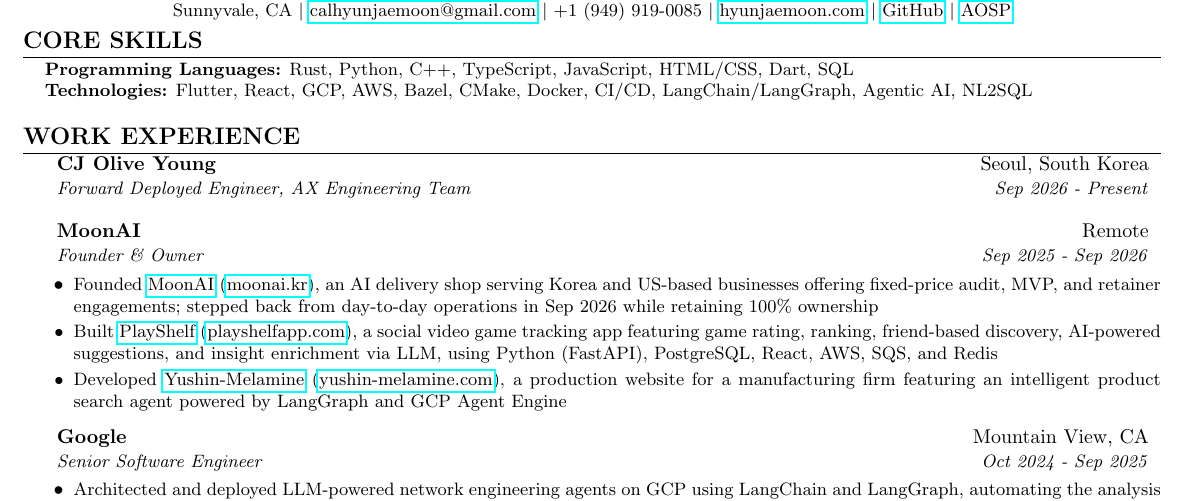
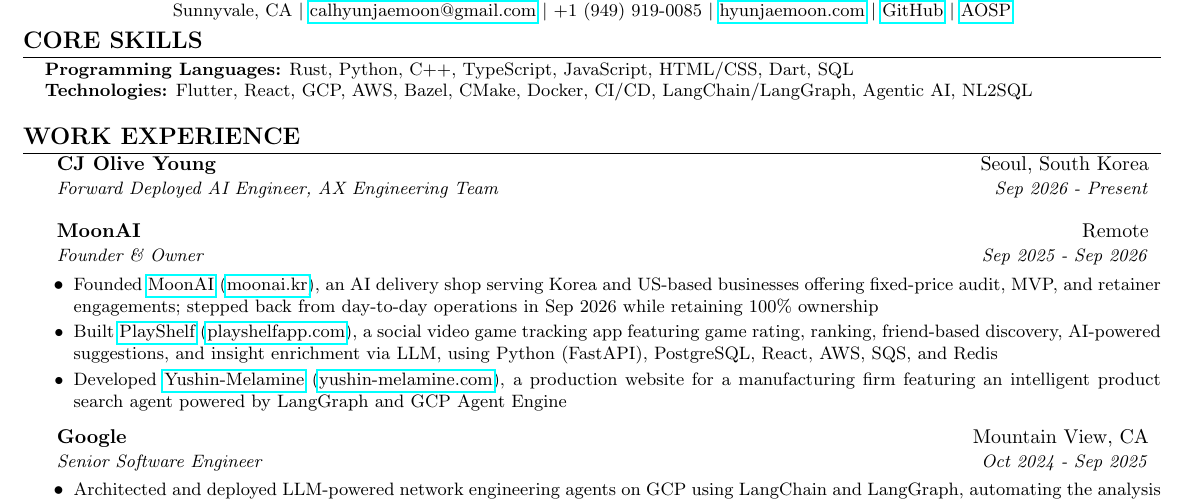
Before and after one commit to hyunjaemoon/papers, a LaTeX CV (src/resume.tex): part of the page, cut so that both start at the same text. Compiled offline with pdfLaTeX.

Commit message:
Change text from FDE to FD AI E for CJ Olive Young

```diff
--- a/src/resume.tex
+++ b/src/resume.tex
@@ -62,7 +62,7 @@
 \begin{itemize}[leftmargin=0.15in, label={}, itemsep=0pt]
     \resumeSubheading
         {CJ Olive Young}{Seoul, South Korea}
-        {Forward Deployed Engineer, AX Engineering Team}{Sep 2026 - Present}
+        {Forward Deployed AI Engineer, AX Engineering Team}{Sep 2026 - Present}
         \vspace{8pt}
 
     \resumeSubheading
```
Also changed, not shown: src/resume_korean.tex (+1 -1 lines), resume/resume.pdf, resume_korean/resume_korean.pdf.
